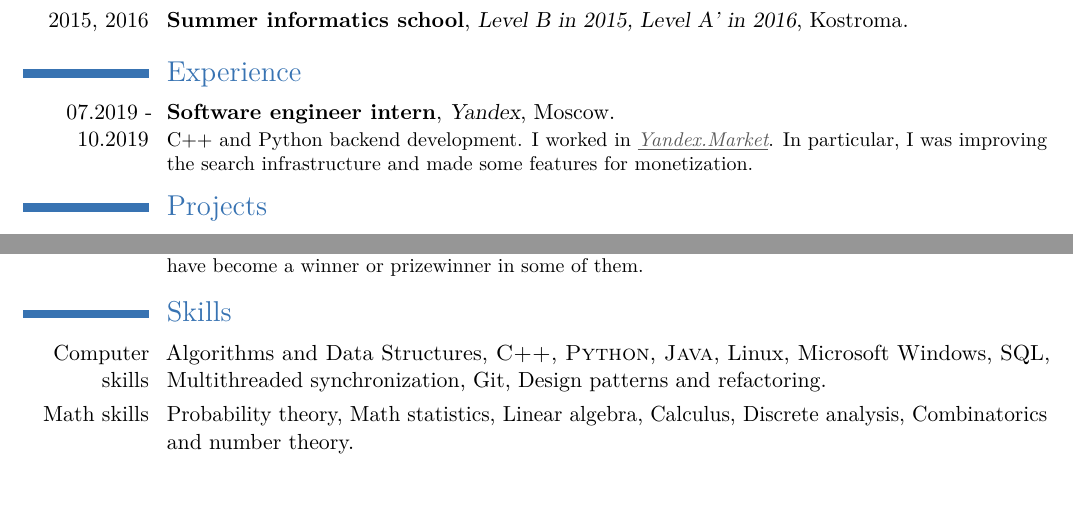
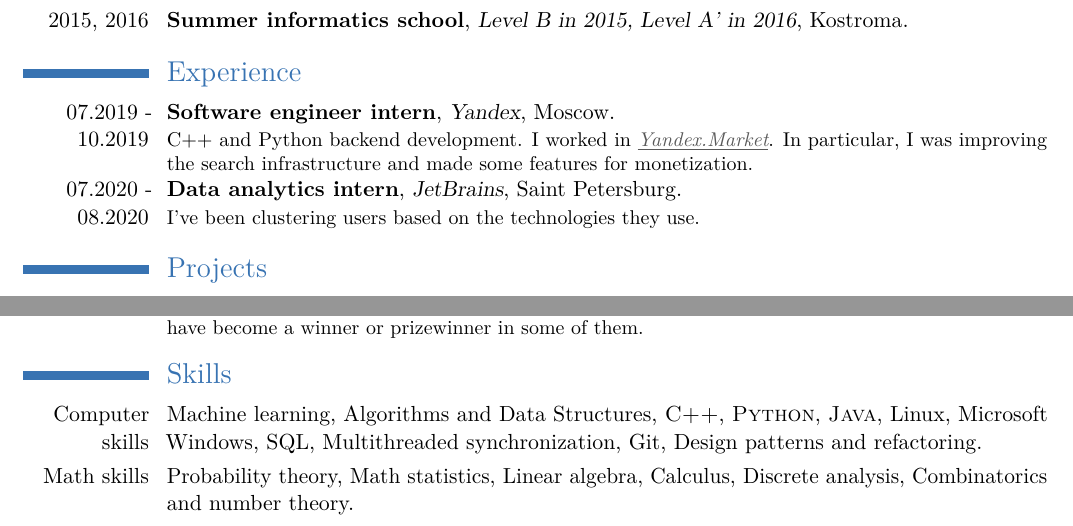
Before and after one commit to egavolk/cv, a LaTeX CV (src/cv.tex): two parts of the page before the commit and two parts of page 1 of 2 after it, joined at a grey line, cut so that both start at the same text, the shorter picture padded with empty space. Compiled offline with pdfLaTeX.

Commit message:
Update cv.tex

```diff
--- a/src/cv.tex
+++ b/src/cv.tex
@@ -83,6 +83,7 @@
 %----------------------------------------------------------------------------------------
 \section{Experience}
 \cventry{07.2019 - 10.2019}{Software engineer intern}{Yandex}{}{Moscow}{C++ and Python backend development. I worked in \textit{\href{https://market.yandex.ru}{\textcolor{black!65}{\underline{Yandex.Market}}}}. In particular, I was improving the search infrastructure and made some features for monetization.}
+\cventry{07.2020 - 08.2020}{Data analytics intern}{JetBrains}{}{Saint Petersburg}{I've been clustering users based on the technologies they use.}
 %----------------------------------------------------------------------------------------
 %	PROJECTS
 %----------------------------------------------------------------------------------------
@@ -100,7 +101,7 @@
 %	SKILLS SECTION
 %----------------------------------------------------------------------------------------
 \section{Skills}
-\cvitem{Computer skills}{Algorithms and Data Structures, \textsc{C++}, \textsc{Python}, \textsc{Java}, Linux, Microsoft Windows, SQL, Multithreaded synchronization, Git, Design patterns and refactoring.}
+\cvitem{Computer skills}{Machine learning, Algorithms and Data Structures, \textsc{C++}, \textsc{Python}, \textsc{Java}, Linux, Microsoft Windows, SQL, Multithreaded synchronization, Git, Design patterns and refactoring.}
 \cvitem{Math skills}{Probability theory, Math statistics, Linear algebra, Calculus, Discrete analysis, Combinatorics and number theory.}
 \cvitem{GitHub}{\url{https://github.com/egavolk}. You can find here all previously referenced code.}
 \cvitem{Languages}{English, Russian.}
```
